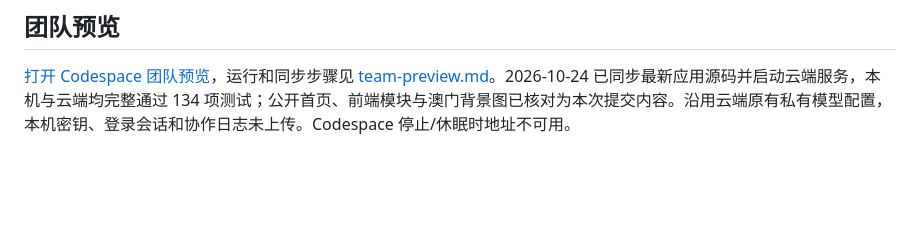
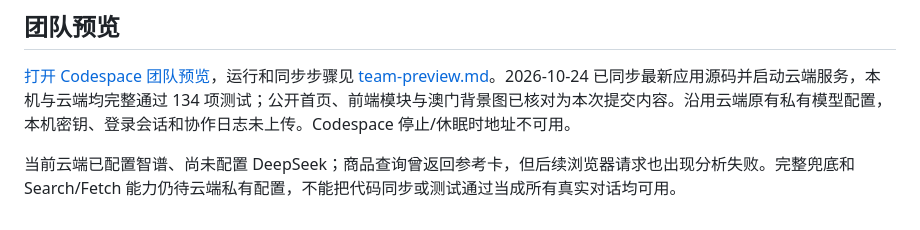
Before and after one commit to Alex8a26121022/gocross-ai, a Markdown page: README.md, the part around the change. GitHub-like rendering; blank space fills up the shorter version.

```diff
--- a/README.md
+++ b/README.md
@@ -87,3 +87,5 @@ PUBLIC_ORIGIN=https://gocross-shopping-guide.app.workbuddy.host
 ## 团队预览
 
 [打开 Codespace 团队预览](https://super-duper-robot-jrqrj964x76qh5rxq-5173.app.github.dev/)，运行和同步步骤见 [team-preview.md](docs/team-preview.md)。2026-10-24 已同步最新应用源码并启动云端服务，本机与云端均完整通过 134 项测试；公开首页、前端模块与澳门背景图已核对为本次提交内容。沿用云端原有私有模型配置，本机密钥、登录会话和协作日志未上传。Codespace 停止/休眠时地址不可用。
+
+当前云端已配置智谱、尚未配置 DeepSeek；商品查询曾返回参考卡，但后续浏览器请求也出现分析失败。完整兜底和 Search/Fetch 能力仍待云端私有配置，不能把代码同步或测试通过当成所有真实对话均可用。
```
Also changed, not shown: docs/team-preview.md (+1 -0 lines).
